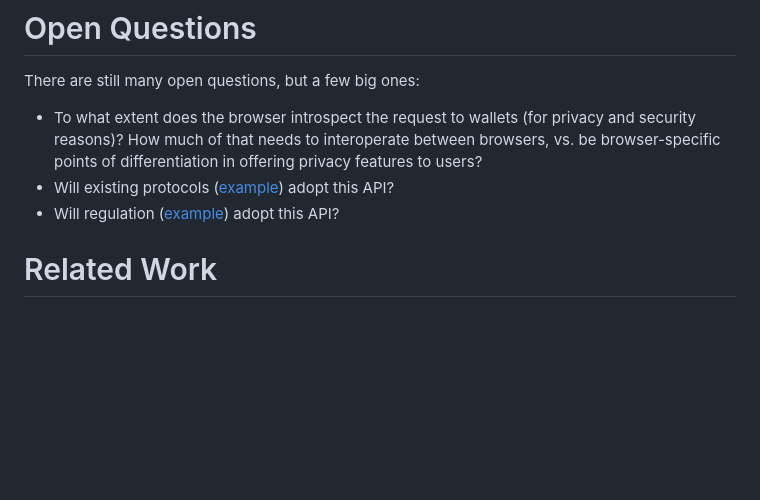
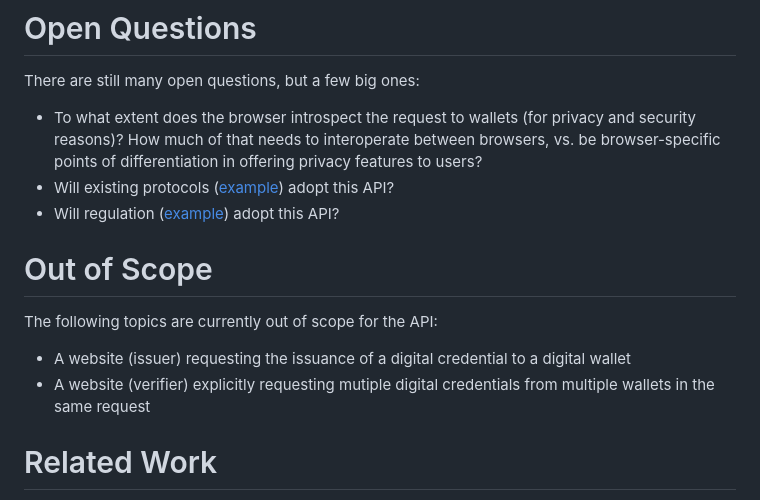
Before and after one commit to WICG/digital-credentials, a Markdown page: explainer.md, the part around the change. Rendered like a GitHub page; blank space fills up the shorter version.

Commit message:
Add out of scope section

```diff
--- a/explainer.md
+++ b/explainer.md
@@ -72,6 +72,12 @@ There are still many open questions, but a few big ones:
 - Will existing protocols ([example](https://github.com/openid/OpenID4VP/issues/125)) adopt this API?
 - Will regulation ([example](https://digital-strategy.ec.europa.eu/en/library/european-digital-identity-architecture-and-reference-framework-outline)) adopt this API?
 
+# Out of Scope
+
+The following topics are currently out of scope for the API:
+
+- A website (issuer) requesting the issuance of a digital credential to a digital wallet
+- A website (verifier) explicitly requesting mutiple digital credentials from multiple wallets in the same request
 
 # Related Work
 
```
